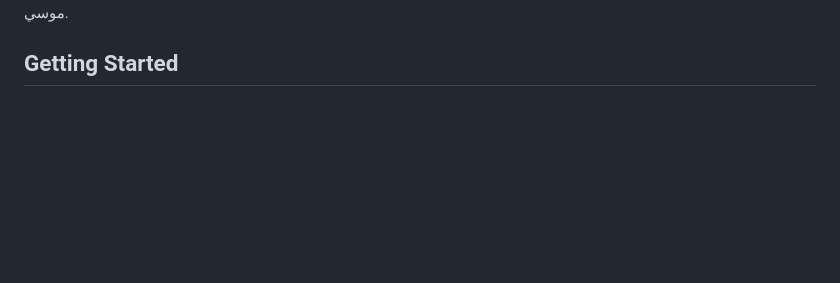
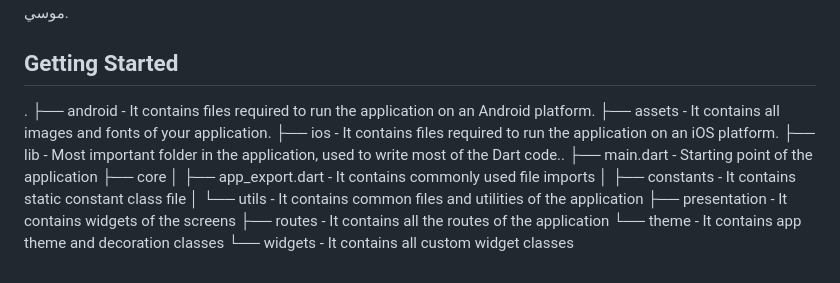
Before and after one commit to Devsaci/ecomm_ahmedbbdo_v1, a Markdown page: README.md, the part around the change. Drawn GitHub-style; blank space fills up the shorter version.

Commit message:
application structure

```diff
--- a/README.md
+++ b/README.md
@@ -24,3 +24,18 @@
 تم انشاء هذه الدورة بواسطة 1 - م/ احمد عبده || 2 - م/ مهند عادل || 3 - م/ احمد موسي.
 
 ## Getting Started
+
+.
+├── android                         - It contains files required to run the application on an Android platform.
+├── assets                          - It contains all images and fonts of your application.
+├── ios                             - It contains files required to run the application on an iOS platform.
+├── lib                             - Most important folder in the application, used to write most of the Dart code..
+    ├── main.dart                   - Starting point of the application
+    ├── core
+    │   ├── app_export.dart         - It contains commonly used file imports
+    │   ├── constants               - It contains static constant class file
+    │   └── utils                   - It contains common files and utilities of the application
+    ├── presentation                - It contains widgets of the screens
+    ├── routes                      - It contains all the routes of the application
+    └── theme                       - It contains app theme and decoration classes
+    └── widgets                     - It contains all custom widget classes
```
